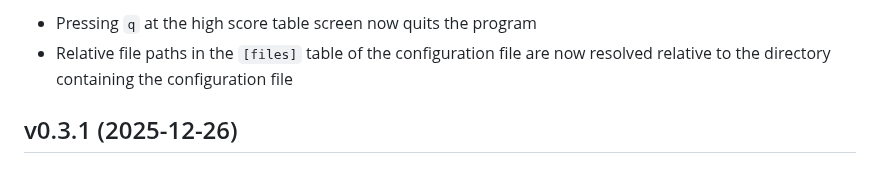
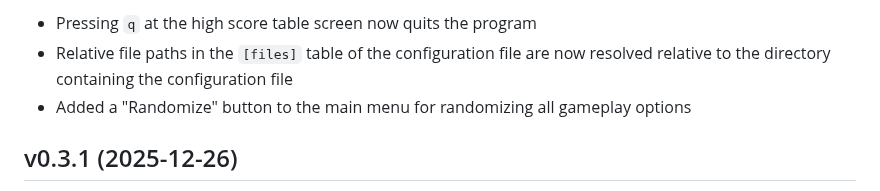
Before and after one commit to jwodder/ratsnake, a Markdown page: CHANGELOG.md, the part around the change. GitHub-like rendering.

```diff
--- a/CHANGELOG.md
+++ b/CHANGELOG.md
@@ -3,6 +3,8 @@ v0.4.0 (in development)
 - Pressing `q` at the high score table screen now quits the program
 - Relative file paths in the `[files]` table of the configuration file are now
   resolved relative to the directory containing the configuration file
+- Added a "Randomize" button to the main menu for randomizing all gameplay
+  options
 
 v0.3.1 (2025-12-26)
 -------------------
```
Also changed, not shown: README.md (+1 -0 lines), screenshots/mainmenu.png, 3 other files.
